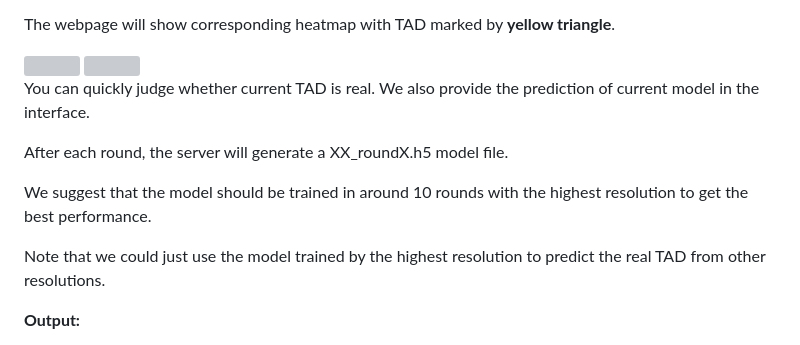
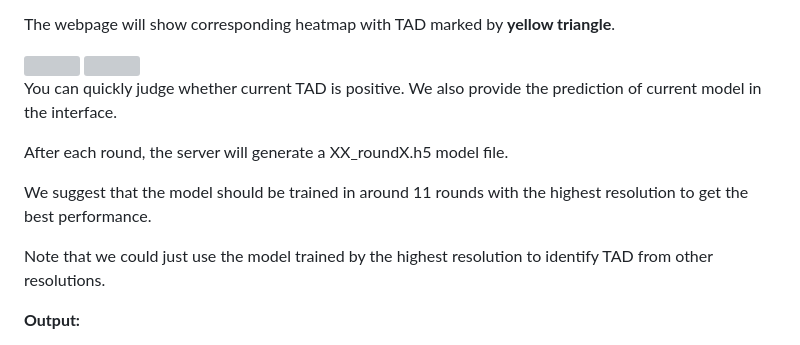
Before and after one commit to shenscore/ATAD, a Markdown page: README.md, the part around the change. Rendered like a GitHub page; grey boxes are pictures that could not be loaded.

```diff
--- a/README.md
+++ b/README.md
@@ -63,13 +63,13 @@ The webpage will show corresponding heatmap with TAD marked by **yellow triangle
 
 <img width="1000px" src="https://github.com/shenscore/HTAD/blob/master/docs/HTADdemo.gif" />
 
-You can quickly judge whether current TAD is real. We also provide the prediction of current model in the interface.
+You can quickly judge whether current TAD is positive. We also provide the prediction of current model in the interface.
 
 After each round, the server will generate a XX_roundX.h5 model file.
 
-We suggest that the model should be trained in around 10 rounds with the highest resolution to get the best performance.
+We suggest that the model should be trained in around 11 rounds with the highest resolution to get the best performance.
 
-Note that we could just use the model trained by the highest resolution to predict the real TAD from other resolutions.
+Note that we could just use the model trained by the highest resolution to identify TAD from other resolutions.
 
 **Output:**
 + \*round\*.h5
```
